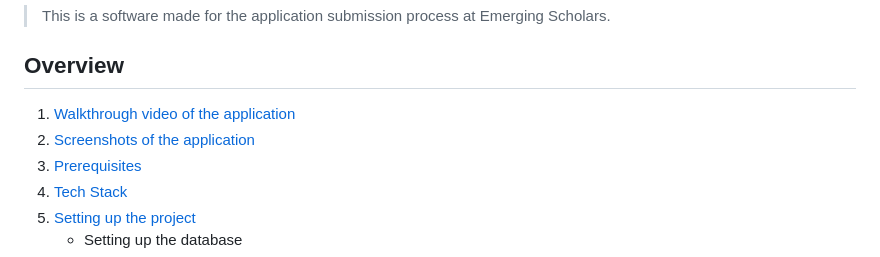
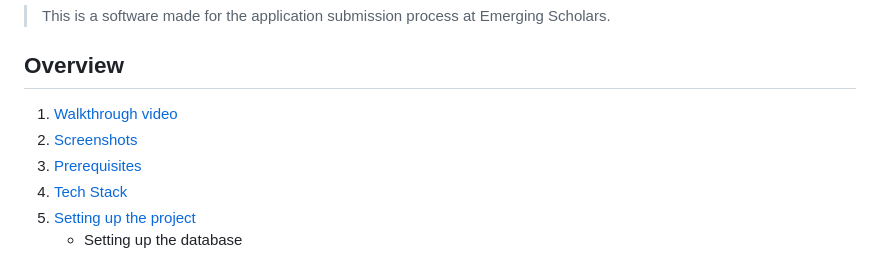
Before and after one commit to Georgey764/Grant-Application-Management-System, a Markdown page: README.md, the part around the change. Rendered like a GitHub page.

```diff
--- a/README.md
+++ b/README.md
@@ -3,8 +3,8 @@
 > This is a software made for the application submission process at Emerging Scholars.
 
 ## Overview
-1. <a href="#walkthrough">Walkthrough video of the application</a>
-2. <a href="#screenshots">Screenshots of the application</a>
+1. <a href="#walkthrough">Walkthrough video</a>
+2. <a href="#screenshots">Screenshots</a>
 3. <a href="#prerequisites">Prerequisites</a>
 4. <a href="#tech-stack">Tech Stack</a>
 5. <a href="#setting-up-project">Setting up the project</a>
```
